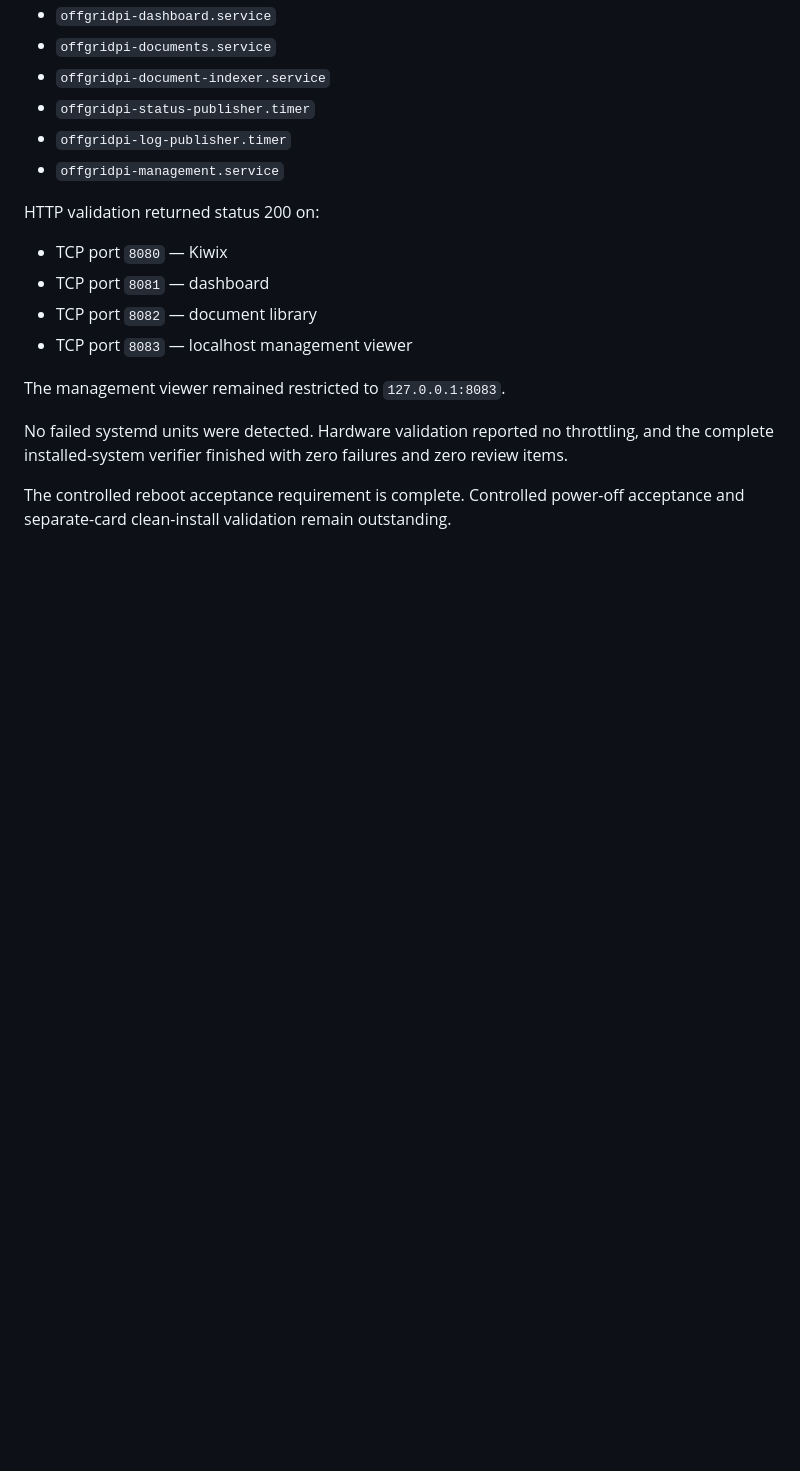
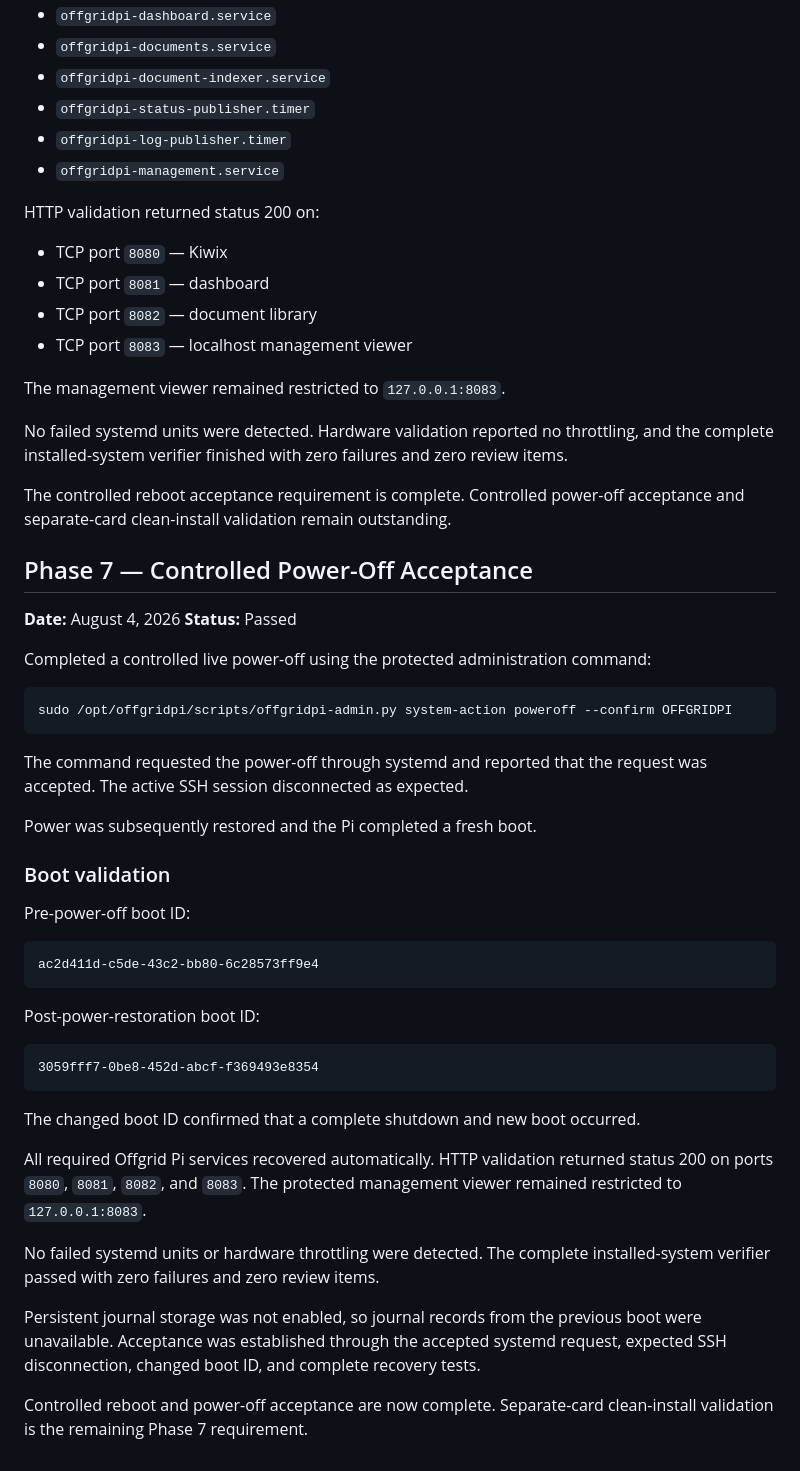
Before and after one commit to dyertm/offgrid-pi, a Markdown page: docs/BUILD_LOG.md, the part around the change. Drawn GitHub-style; blank space fills up the shorter version.

Commit message:
Record Phase 7 power-off acceptance

````diff
--- a/docs/BUILD_LOG.md
+++ b/docs/BUILD_LOG.md
@@ -791,3 +791,49 @@ failures and zero review items.
 
 The controlled reboot acceptance requirement is complete. Controlled power-off
 acceptance and separate-card clean-install validation remain outstanding.
+
+## Phase 7 — Controlled Power-Off Acceptance
+
+**Date:** August 4, 2026
+**Status:** Passed
+
+Completed a controlled live power-off using the protected administration command:
+
+```text
+sudo /opt/offgridpi/scripts/offgridpi-admin.py system-action poweroff --confirm OFFGRIDPI
+```
+
+The command requested the power-off through systemd and reported that the request
+was accepted. The active SSH session disconnected as expected.
+
+Power was subsequently restored and the Pi completed a fresh boot.
+
+### Boot validation
+
+Pre-power-off boot ID:
+
+```text
+ac2d411d-c5de-43c2-bb80-6c28573ff9e4
+```
+
+Post-power-restoration boot ID:
+
+```text
+3059fff7-0be8-452d-abcf-f369493e8354
+```
+
+The changed boot ID confirmed that a complete shutdown and new boot occurred.
+
+All required Offgrid Pi services recovered automatically. HTTP validation
+returned status 200 on ports `8080`, `8081`, `8082`, and `8083`. The protected
+management viewer remained restricted to `127.0.0.1:8083`.
+
+No failed systemd units or hardware throttling were detected. The complete
+installed-system verifier passed with zero failures and zero review items.
+
+Persistent journal storage was not enabled, so journal records from the previous
+boot were unavailable. Acceptance was established through the accepted systemd
+request, expected SSH disconnection, changed boot ID, and complete recovery tests.
+
+Controlled reboot and power-off acceptance are now complete. Separate-card
+clean-install validation is the remaining Phase 7 requirement.
````
Also changed, not shown: docs/ROADMAP.md (+8 -5 lines).
